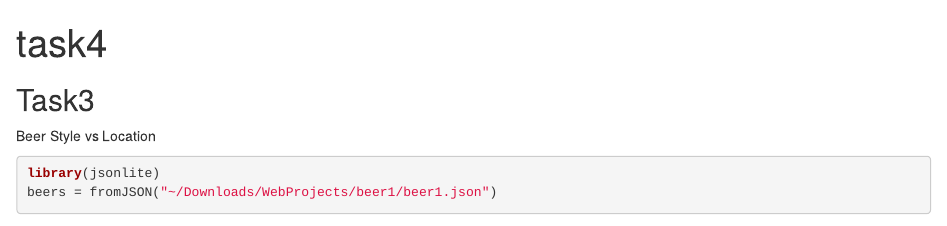
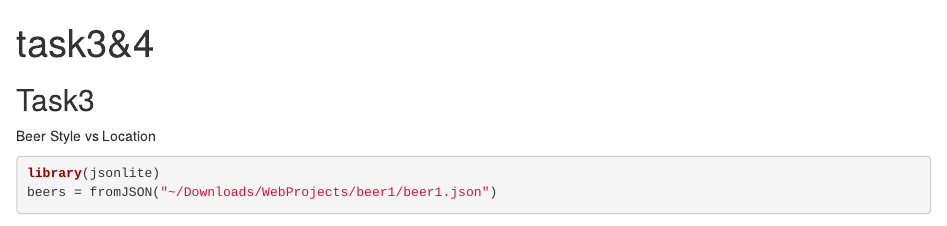
Before and after one commit to aibreania/BeerRecommender, an R Markdown document (task3&4.Rmd): the page in a window 1100 px wide, from its top. Rendered offline with R 4.5, knitr and Pandoc, with nearby package versions; some code elsewhere in the file could not run offline.

Commit message:
Update task3&4.Rmd

```diff
--- a/task3&4.Rmd
+++ b/task3&4.Rmd
@@ -1,5 +1,5 @@
 ---
-title: "task4"
+title: "task3&4"
 output: html_document
 ---
 
```
